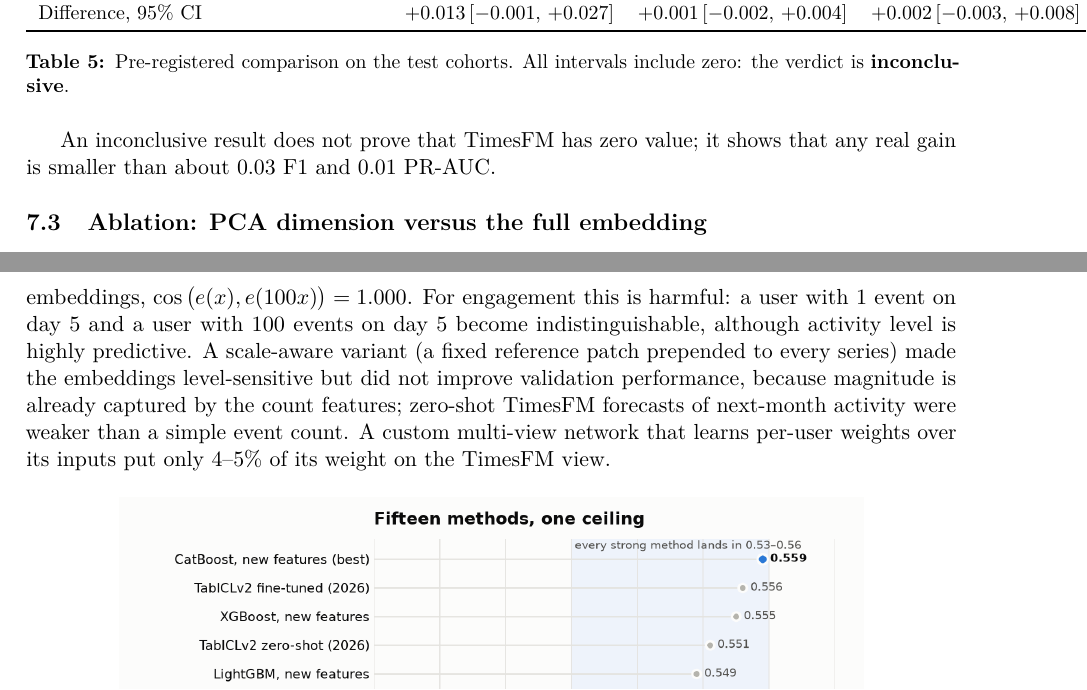
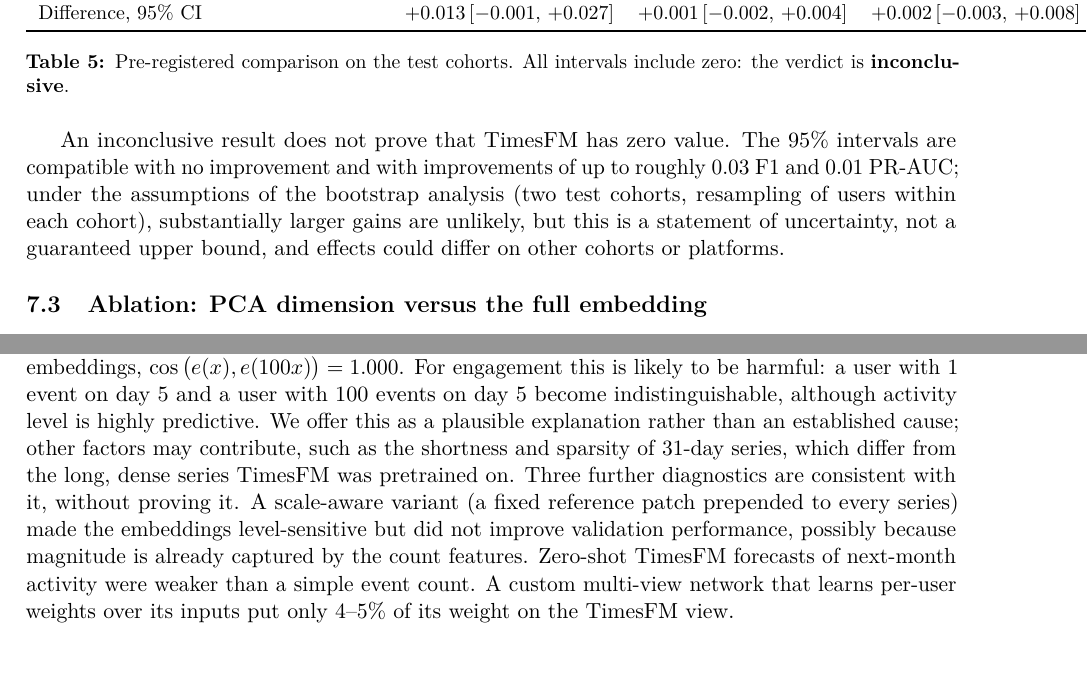
Before and after one commit to GhalebAldoboni/zindi-engagement-timesfm, a LaTeX paper (report/main.tex): two parts of pages 6 and 8 of 12, joined at a grey line, cut so that both start at the same text. Compiled offline with pdfLaTeX.

Commit message:
Report: hedge normalisation explanation and CI interpretation; use 'engineered features'

```diff
--- a/report/main.tex
+++ b/report/main.tex
@@ -280,8 +281,11 @@
 \caption{Pre-registered comparison on the test cohorts. All intervals include zero: the verdict is \textbf{inconclusive}.}
 \label{tab:prereg}
 \end{table}
-An inconclusive result does not prove that TimesFM has zero value; it shows that any real gain is smaller
-than about 0.03 F1 and 0.01 PR-AUC.
+An inconclusive result does not prove that TimesFM has zero value. The 95\% intervals are compatible with no
+improvement and with improvements of up to roughly 0.03 F1 and 0.01 PR-AUC; under the assumptions of the
+bootstrap analysis (two test cohorts, resampling of users within each cohort), substantially larger gains are
+unlikely, but this is a statement of uncertainty, not a guaranteed upper bound, and effects could differ on
+other cohorts or platforms.
 
 \input{ablation_pca.tex}
 
@@ -289,12 +293,15 @@
 TimesFM normalises each input series by its own level and spread (reversible instance
 normalisation~\citep{kim2022revin}). In our smoke test a series and the same series multiplied by 100 produced
-identical embeddings, $\cos\big(e(x), e(100x)\big)=1.000$. For engagement this is harmful: a user with 1
-event on day 5 and a user with 100 events on day 5 become indistinguishable, although activity level is
-highly predictive. A scale-aware variant (a fixed reference patch prepended to every series) made the
-embeddings level-sensitive but did not improve validation performance, because magnitude is already captured
-by the count features; zero-shot TimesFM forecasts of next-month activity were weaker than a simple event
-count. A custom multi-view network that learns per-user weights over its inputs put only 4--5\% of its weight
-on the TimesFM view.
+identical embeddings, $\cos\big(e(x), e(100x)\big)=1.000$. For engagement this is likely to be harmful: a
+user with 1 event on day 5 and a user with 100 events on day 5 become indistinguishable, although activity
+level is highly predictive. We offer this as a plausible explanation rather than an established cause; other
+factors may contribute, such as the shortness and sparsity of 31-day series, which differ from the long, dense
+series TimesFM was pretrained on. Three further diagnostics are consistent with it, without proving it. A
+scale-aware variant (a fixed reference patch prepended to every series) made the embeddings level-sensitive
+but did not improve validation performance, possibly because magnitude is already captured by the count
+features. Zero-shot TimesFM forecasts of next-month activity were weaker than a simple event count. A custom
+multi-view network that learns per-user weights over its inputs put only 4--5\% of its weight on the
+TimesFM view.
 
 \begin{figure}[H]
 \centering
```
Also changed, not shown: report/ablation_pca.tex (+1 -1 lines), docs/report_figures/fig_ci_forest.png, report/figures/fig_ci_forest.png, report/main.pdf, report/main.tex (23 more changed lines), 1 other file.
